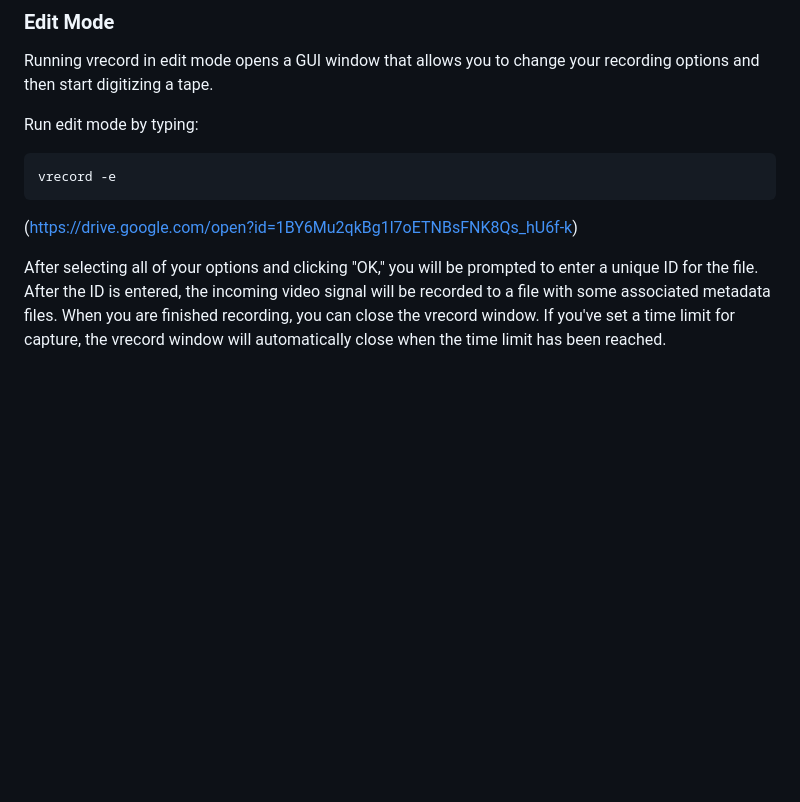
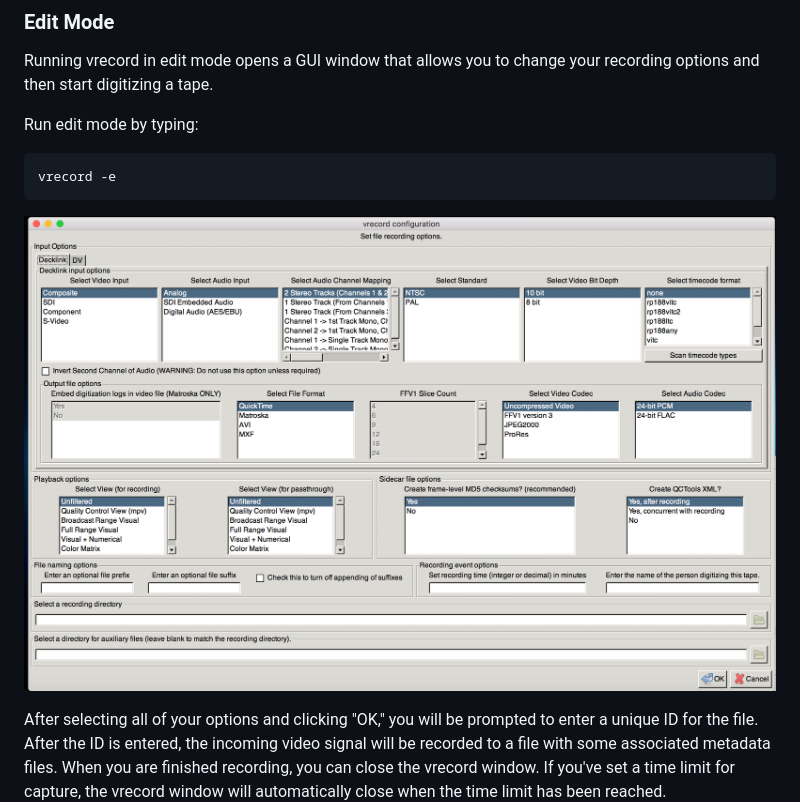
Before and after one commit to amiaopensource/vrecord, a Markdown page: Resources/Documentation/settings.md, the part around the change. GitHub-like rendering; pictures changed too: Resources/vrecord_settings.png (added); blank space fills up the shorter version.

Commit message:
update image link

````diff
--- a/Resources/Documentation/settings.md
+++ b/Resources/Documentation/settings.md
@@ -6,7 +6,7 @@ Run edit mode by typing:
 ```
 vrecord -e
 ```
-(https://drive.google.com/open?id=1BY6Mu2qkBg1l7oETNBsFNK8Qs_hU6f-k)
+![vrecord window](../vrecord_settings.png)
 
 After selecting all of your options and clicking "OK," you will be prompted to enter a unique ID for the file. After the ID is entered, the incoming video signal will be recorded to a file with some associated metadata files. When you are finished recording, you can close the vrecord window. If you've set a time limit for capture, the vrecord window will automatically close when the time limit has been reached.
 
````
